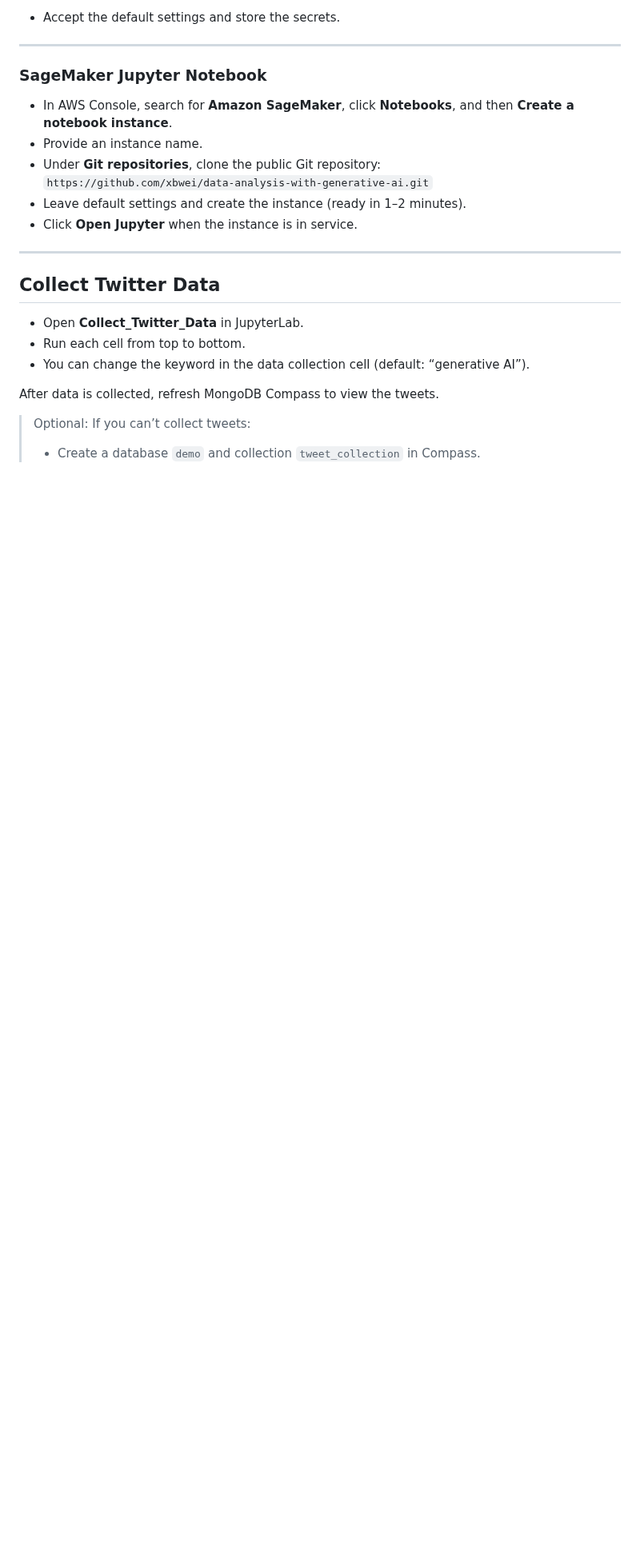
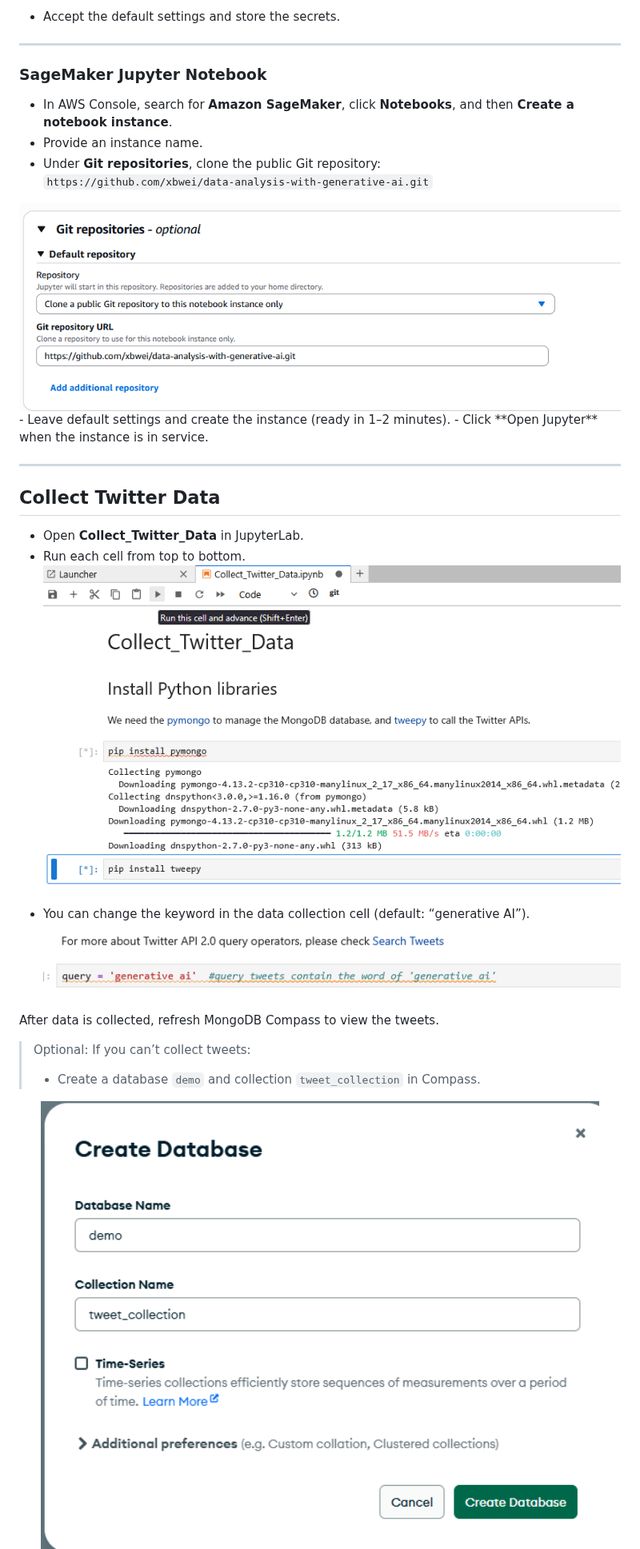
Before and after one commit to xbwei/data-analysis-with-generative-ai, a Markdown page: UCGIS2025-workshop/README.md, the part around one of its changes. Shown at 80% size. GitHub-like rendering; blank space fills up the shorter version.

```diff
--- a/UCGIS2025-workshop/README.md
+++ b/UCGIS2025-workshop/README.md
@@ -100,6 +103,7 @@ AWS Academy offers free credits for students to utilize AWS services, including
 - Provide an instance name.
 - Under **Git repositories**, clone the public Git repository:
   `https://github.com/xbwei/data-analysis-with-generative-ai.git`
+<img src="pic/image021.png" width="100%" />
 - Leave default settings and create the instance (ready in 1–2 minutes).
 - Click **Open Jupyter** when the instance is in service.
 
@@ -109,10 +113,13 @@ AWS Academy offers free credits for students to utilize AWS services, including
 
 - Open **Collect_Twitter_Data** in JupyterLab.
 - Run each cell from top to bottom.
+  <img src="pic/image023.png" width="100%" />
 - You can change the keyword in the data collection cell (default: “generative AI”).
+  <img src="pic/image025.png" width="100%" />
 
 After data is collected, refresh MongoDB Compass to view the tweets.
 
 > Optional: If you can’t collect tweets:
 > - Create a database `demo` and collection `tweet_collection` in Compass.
+<img src="pic/image027.png" width="100%" />
 > - Click **Import Data** and upload the demo tweets file from your email.
```
Also changed, not shown: other parts of UCGIS2025-workshop/README.md (+4 -0 lines).
